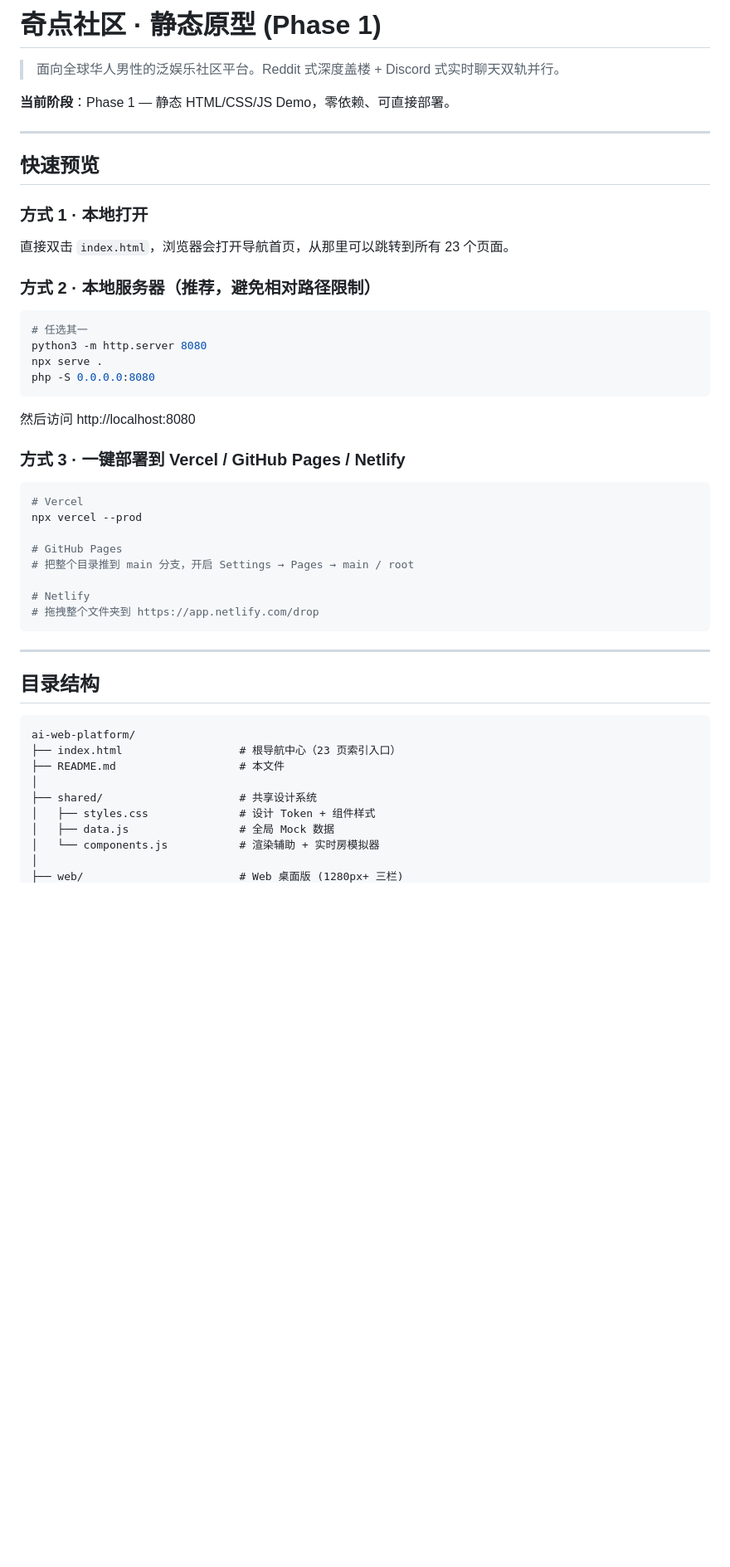
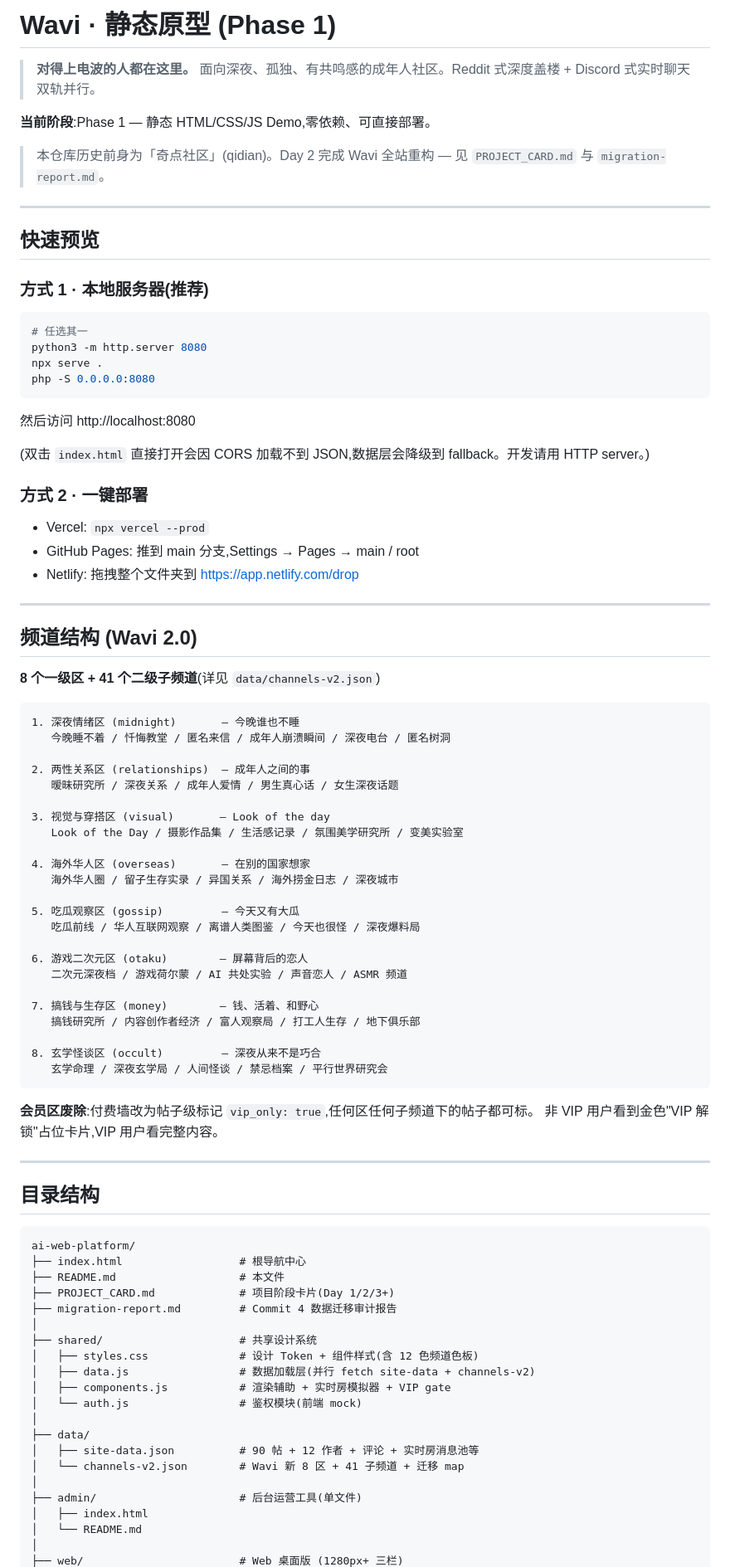
Before and after one commit to guojinggege/qidian-web-h5, a Markdown page: README.md, the part around one of its changes. Shown at 83% size. GitHub-like rendering; blank space fills up the shorter version.

````diff
--- a/README.md
+++ b/README.md
@@ -1,17 +1,18 @@
-# 奇点社区 · 静态原型 (Phase 1)
+# Wavi · 静态原型 (Phase 1)
 
-> 面向全球华人男性的泛娱乐社区平台。Reddit 式深度盖楼 + Discord 式实时聊天双轨并行。
+> **对得上电波的人都在这里。**
+> 面向深夜、孤独、有共鸣感的成年人社区。Reddit 式深度盖楼 + Discord 式实时聊天双轨并行。
 
-**当前阶段**：Phase 1 — 静态 HTML/CSS/JS Demo，零依赖、可直接部署。
+**当前阶段**:Phase 1 — 静态 HTML/CSS/JS Demo,零依赖、可直接部署。
+
+> 本仓库历史前身为「奇点社区」(qidian)。Day 2 完成 Wavi 全站重构 — 见 `PROJECT_CARD.md` 与 `migration-report.md`。
 
 ---
 
 ## 快速预览
 
-### 方式 1 · 本地打开
-直接双击 `index.html`，浏览器会打开导航首页，从那里可以跳转到所有 23 个页面。
+### 方式 1 · 本地服务器(推荐)
 
-### 方式 2 · 本地服务器（推荐，避免相对路径限制）
 ```bash
 # 任选其一
 python3 -m http.server 8080
@@ -20,17 +21,48 @@ php -S 0.0.0.0:8080
 ```
 然后访问 http://localhost:8080
 
-### 方式 3 · 一键部署到 Vercel / GitHub Pages / Netlify
-```bash
-# Vercel
-npx vercel --prod
+(双击 `index.html` 直接打开会因 CORS 加载不到 JSON,数据层会降级到 fallback。开发请用 HTTP server。)
 
-# GitHub Pages
-# 把整个目录推到 main 分支，开启 Settings → Pages → main / root
+### 方式 2 · 一键部署
 
-# Netlify
-# 拖拽整个文件夹到 https://app.netlify.com/drop
+- Vercel: `npx vercel --prod`
+- GitHub Pages: 推到 main 分支,Settings → Pages → main / root
+- Netlify: 拖拽整个文件夹到 https://app.netlify.com/drop
+
+---
+
+## 频道结构 (Wavi 2.0)
+
+**8 个一级区 + 41 个二级子频道**(详见 `data/channels-v2.json`)
+
 ```
+1. 深夜情绪区 (midnight)       — 今晚谁也不睡
+   今晚睡不着 / 忏悔教堂 / 匿名来信 / 成年人崩溃瞬间 / 深夜电台 / 匿名树洞
+
+2. 两性关系区 (relationships)  — 成年人之间的事
+   暧昧研究所 / 深夜关系 / 成年人爱情 / 男生真心话 / 女生深夜话题
+
+3. 视觉与穿搭区 (visual)       — Look of the day
+   Look of the Day / 摄影作品集 / 生活感记录 / 氛围美学研究所 / 变美实验室
+
+4. 海外华人区 (overseas)       — 在别的国家想家
+   海外华人圈 / 留子生存实录 / 异国关系 / 海外捞金日志 / 深夜城市
+
+5. 吃瓜观察区 (gossip)         — 今天又有大瓜
+   吃瓜前线 / 华人互联网观察 / 离谱人类图鉴 / 今天也很怪 / 深夜爆料局
+
+6. 游戏二次元区 (otaku)        — 屏幕背后的恋人
+   二次元深夜档 / 游戏荷尔蒙 / AI 共处实验 / 声音恋人 / ASMR 频道
+
+7. 搞钱与生存区 (money)        — 钱、活着、和野心
+   搞钱研究所 / 内容创作者经济 / 富人观察局 / 打工人生存 / 地下俱乐部
+
+8. 玄学怪谈区 (occult)         — 深夜从来不是巧合
+   玄学命理 / 深夜玄学局 / 人间怪谈 / 禁忌档案 / 平行世界研究会
+```
+
+**会员区废除**:付费墙改为帖子级标记 `vip_only: true`,任何区任何子频道下的帖子都可标。
+非 VIP 用户看到金色"VIP 解锁"占位卡片,VIP 用户看完整内容。
 
 ---
 
@@ -38,12 +70,23 @@ npx vercel --prod
 
 ```
 ai-web-platform/
-├── index.html                  # 根导航中心（23 页索引入口）
+├── index.html                  # 根导航中心
 ├── README.md                   # 本文件
+├── PROJECT_CARD.md             # 项目阶段卡片(Day 1/2/3+)
+├── migration-report.md         # Commit 4 数据迁移审计报告
 │
 ├── shared/                     # 共享设计系统
-│   ├── styles.css              # 设计 Token + 组件样式
-│   ├── data.js                 # 全局 Mock 数据
-│   └── components.js           # 渲染辅助 + 实时房模拟器
+│   ├── styles.css              # 设计 Token + 组件样式(含 12 色频道色板)
+│   ├── data.js                 # 数据加载层(并行 fetch site-data + channels-v2)
+│   ├── components.js           # 渲染辅助 + 实时房模拟器 + VIP gate
+│   └── auth.js                 # 鉴权模块(前端 mock)
+│
+├── data/
+│   ├── site-data.json          # 90 帖 + 12 作者 + 评论 + 实时房消息池等
+│   └── channels-v2.json        # Wavi 新 8 区 + 41 子频道 + 迁移 map
+│
+├── admin/                      # 后台运营工具(单文件)
+│   ├── index.html
+│   └── README.md
 │
 ├── web/                        # Web 桌面版 (1280px+ 三栏)
````
Also changed, not shown: other parts of README.md (+97 -60 lines), PROJECT_CARD.md (added, +135 -0 lines), admin/README.md (+4 -4 lines).
